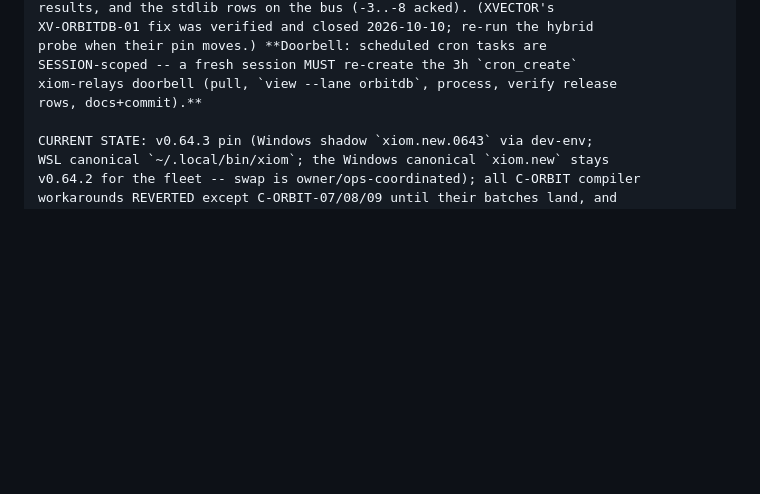
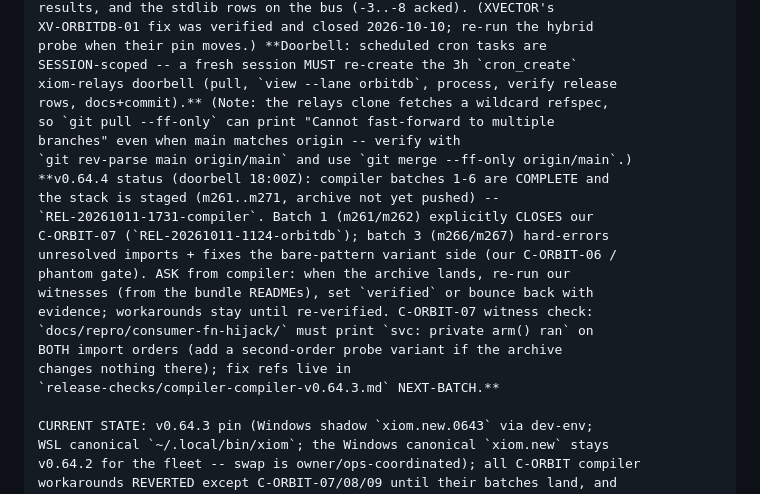
Before and after one commit to xiom-projects/xiom-orbitdb, a Markdown page: SESSION.md, the part around the change. GitHub-like rendering; blank space fills up the shorter version.

Commit message:
docs(session): WATCH -- compiler v0.64.4 batches staged (closes C-ORBIT-07); relays pull quirk
- Doorbell 18:00Z: REL-20261011-1731-compiler -- six batches complete
  (m261..m271), archive pending; batch 1 closes our C-ORBIT-07, batch 3 the
  phantom gate; re-run witnesses from the bundle READMEs when it lands.
- Note the wildcard-refspec pull quirk on the relays clone (check
  git rev-parse main origin/main; git merge --ff-only origin/main).

Signed-off-by: Lefteris Notas <lefteris@hugintech.com>

```diff
--- a/SESSION.md
+++ b/SESSION.md
@@ -911,7 +911,22 @@ XV-ORBITDB-01 fix was verified and closed 2026-10-10; re-run the hybrid
 probe when their pin moves.) **Doorbell: scheduled cron tasks are
 SESSION-scoped -- a fresh session MUST re-create the 3h `cron_create`
 xiom-relays doorbell (pull, `view --lane orbitdb`, process, verify release
-rows, docs+commit).**
+rows, docs+commit).** (Note: the relays clone fetches a wildcard refspec,
+so `git pull --ff-only` can print "Cannot fast-forward to multiple
+branches" even when main matches origin -- verify with
+`git rev-parse main origin/main` and use `git merge --ff-only origin/main`.)
+**v0.64.4 status (doorbell 18:00Z): compiler batches 1-6 are COMPLETE and
+the stack is staged (m261..m271, archive not yet pushed) --
+`REL-20261011-1731-compiler`. Batch 1 (m261/m262) explicitly CLOSES our
+C-ORBIT-07 (`REL-20261011-1124-orbitdb`); batch 3 (m266/m267) hard-errors
+unresolved imports + fixes the bare-pattern variant side (our C-ORBIT-06 /
+phantom gate). ASK from compiler: when the archive lands, re-run our
+witnesses (from the bundle READMEs), set `verified` or bounce back with
+evidence; workarounds stay until re-verified. C-ORBIT-07 witness check:
+`docs/repro/consumer-fn-hijack/` must print `svc: private arm() ran` on
+BOTH import orders (add a second-order probe variant if the archive
+changes nothing there); fix refs live in
+`release-checks/compiler-compiler-v0.64.3.md` NEXT-BATCH.**
 
 CURRENT STATE: v0.64.3 pin (Windows shadow `xiom.new.0643` via dev-env;
 WSL canonical `~/.local/bin/xiom`; the Windows canonical `xiom.new` stays
```
